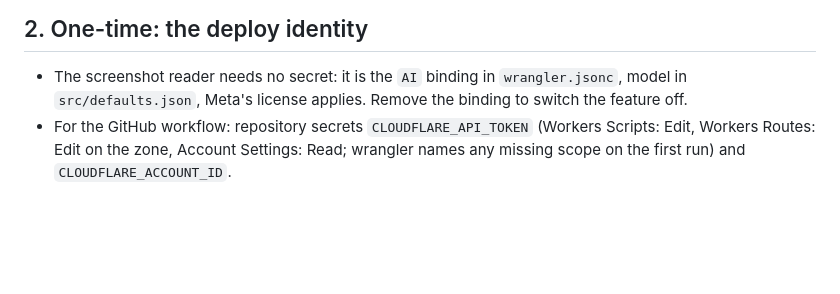
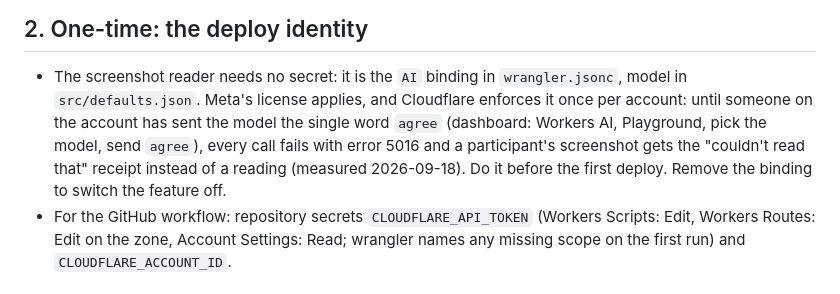
Before and after one commit to BearGrass-AI/beargrass-scheduler, a Markdown page: deploy/RUNBOOK.md, the part around the change. GitHub-like rendering; blank space fills up the shorter version.

Commit message:
runbook: the vision model needs a one-time 'agree' per account, or every screenshot gets the couldn't-read receipt
Co-Authored-By: Claude Fable 5.1 <noreply@anthropic.com>

```diff
--- a/deploy/RUNBOOK.md
+++ b/deploy/RUNBOOK.md
@@ -34,7 +34,11 @@ Or by hand:
 ## 2. One-time: the deploy identity
 
 - The screenshot reader needs no secret: it is the `AI` binding in `wrangler.jsonc`, model in
-  `src/defaults.json`, Meta's license applies. Remove the binding to switch the feature off.
+  `src/defaults.json`. Meta's license applies, and Cloudflare enforces it once per account: until someone on
+  the account has sent the model the single word `agree` (dashboard: Workers AI, Playground, pick the model,
+  send `agree`), every call fails with error 5016 and a participant's screenshot gets the "couldn't read that"
+  receipt instead of a reading (measured 2026-09-18). Do it before the first deploy. Remove the binding to
+  switch the feature off.
 - For the GitHub workflow: repository secrets `CLOUDFLARE_API_TOKEN` (Workers Scripts: Edit, Workers Routes:
   Edit on the zone, Account Settings: Read; wrangler names any missing scope on the first run) and
   `CLOUDFLARE_ACCOUNT_ID`.
```
